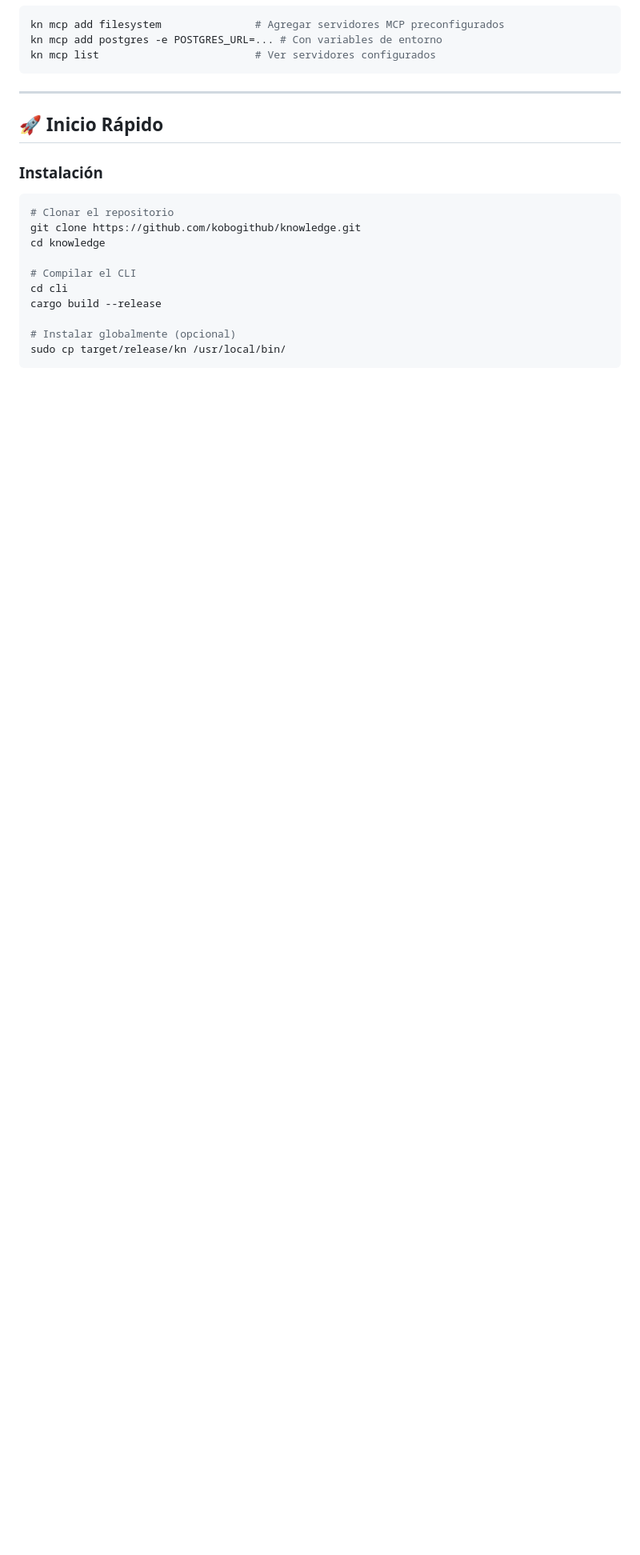
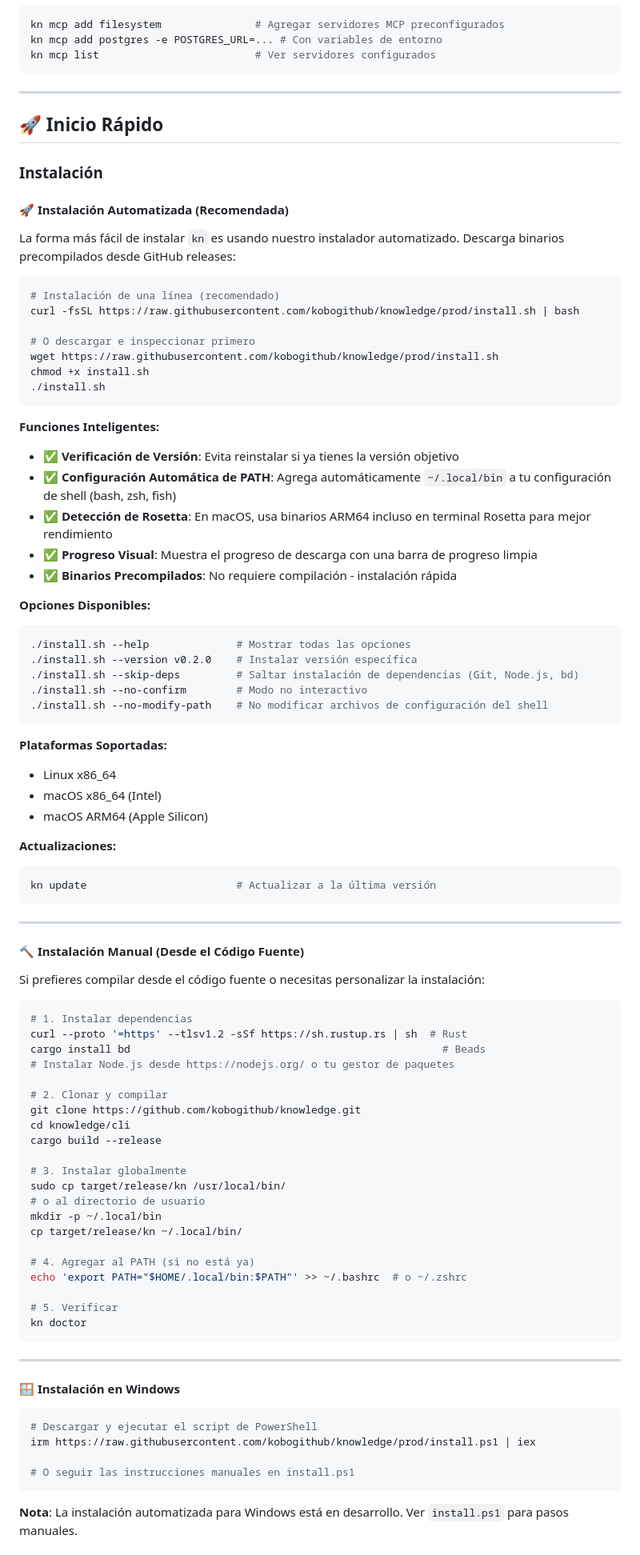
Before and after one commit to kobogithub/knowledge, a Markdown page: README_ES.md, the part around one of its changes. Shown at 80% size. GitHub-like rendering; blank space fills up the shorter version.

````diff
--- a/README_ES.md
+++ b/README_ES.md
@@ -63,15 +63,86 @@ kn mcp list                         # Ver servidores configurados
 
 ### Instalación
 
+#### 🚀 Instalación Automatizada (Recomendada)
+
+La forma más fácil de instalar `kn` es usando nuestro instalador automatizado. Descarga binarios precompilados desde GitHub releases:
+
 ```bash
-# Clonar el repositorio
+# Instalación de una línea (recomendado)
+curl -fsSL https://raw.githubusercontent.com/kobogithub/knowledge/prod/install.sh | bash
+
+# O descargar e inspeccionar primero
+wget https://raw.githubusercontent.com/kobogithub/knowledge/prod/install.sh
+chmod +x install.sh
+./install.sh
+```
+
+**Funciones Inteligentes:**
+- ✅ **Verificación de Versión**: Evita reinstalar si ya tienes la versión objetivo
+- ✅ **Configuración Automática de PATH**: Agrega automáticamente `~/.local/bin` a tu configuración de shell (bash, zsh, fish)
+- ✅ **Detección de Rosetta**: En macOS, usa binarios ARM64 incluso en terminal Rosetta para mejor rendimiento
+- ✅ **Progreso Visual**: Muestra el progreso de descarga con una barra de progreso limpia
+- ✅ **Binarios Precompilados**: No requiere compilación - instalación rápida
+
+**Opciones Disponibles:**
+```bash
+./install.sh --help              # Mostrar todas las opciones
+./install.sh --version v0.2.0    # Instalar versión específica
+./install.sh --skip-deps         # Saltar instalación de dependencias (Git, Node.js, bd)
+./install.sh --no-confirm        # Modo no interactivo
+./install.sh --no-modify-path    # No modificar archivos de configuración del shell
+```
+
+**Plataformas Soportadas:**
+- Linux x86_64
+- macOS x86_64 (Intel)
+- macOS ARM64 (Apple Silicon)
+
+**Actualizaciones:**
+```bash
+kn update                        # Actualizar a la última versión
+```
+
+---
+
+#### 🔨 Instalación Manual (Desde el Código Fuente)
+
+Si prefieres compilar desde el código fuente o necesitas personalizar la instalación:
+
+```bash
+# 1. Instalar dependencias
+curl --proto '=https' --tlsv1.2 -sSf https://sh.rustup.rs | sh  # Rust
+cargo install bd                                                  # Beads
+# Instalar Node.js desde https://nodejs.org/ o tu gestor de paquetes
+
+# 2. Clonar y compilar
 git clone https://github.com/kobogithub/knowledge.git
-cd knowledge
-
-# Compilar el CLI
-cd cli
+cd knowledge/cli
 cargo build --release
 
-# Instalar globalmente (opcional)
+# 3. Instalar globalmente
 sudo cp target/release/kn /usr/local/bin/
+# o al directorio de usuario
+mkdir -p ~/.local/bin
+cp target/release/kn ~/.local/bin/
+
+# 4. Agregar al PATH (si no está ya)
+echo 'export PATH="$HOME/.local/bin:$PATH"' >> ~/.bashrc  # o ~/.zshrc
+
+# 5. Verificar
+kn doctor
 ```
+
+---
+
+#### 🪟 Instalación en Windows
+
+```powershell
+# Descargar y ejecutar el script de PowerShell
+irm https://raw.githubusercontent.com/kobogithub/knowledge/prod/install.ps1 | iex
+
+# O seguir las instrucciones manuales en install.ps1
+```
+
+**Nota**: La instalación automatizada para Windows está en desarrollo. Ver `install.ps1` para pasos manuales.
+
````
Also changed, not shown: other parts of README_ES.md (+13 -0 lines), README.md (+44 -59 lines).
